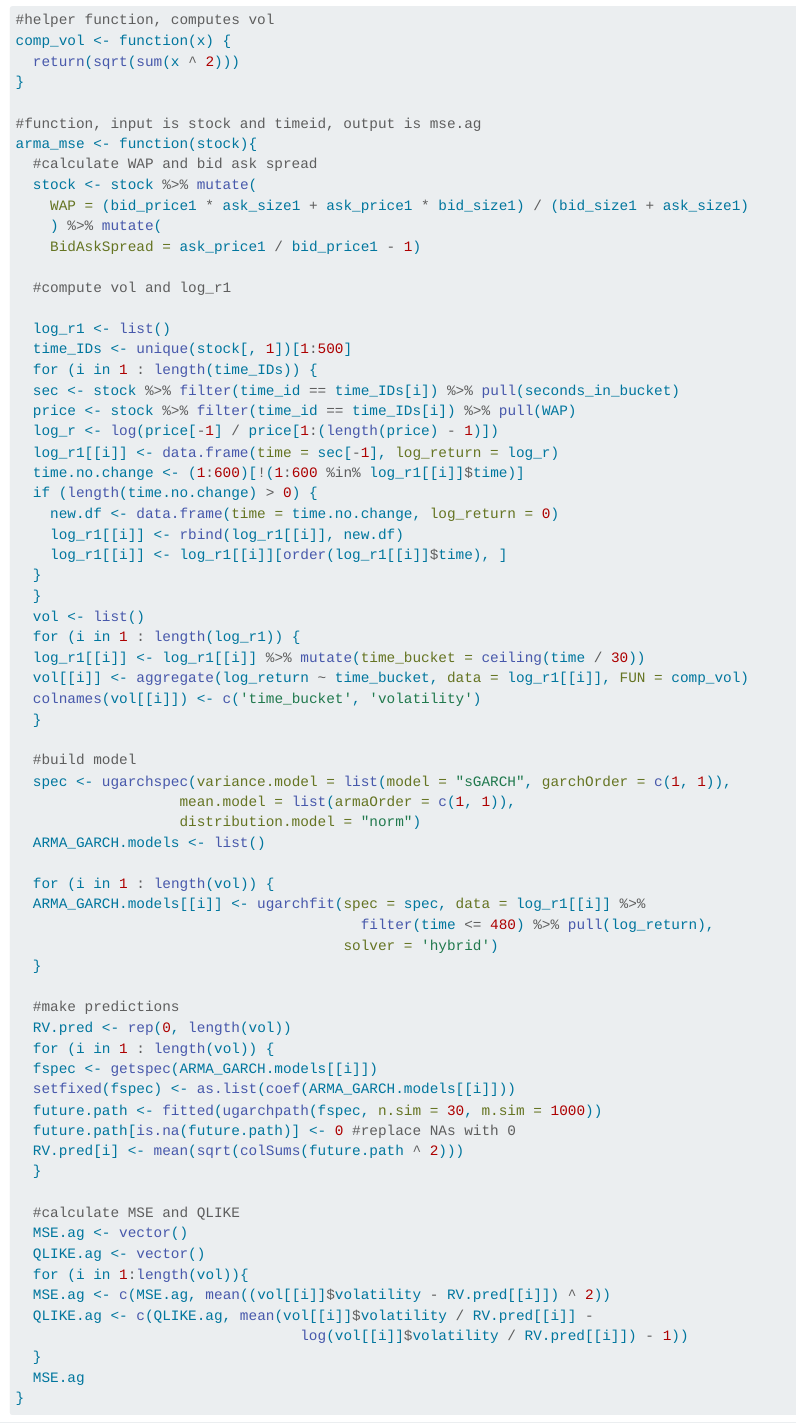
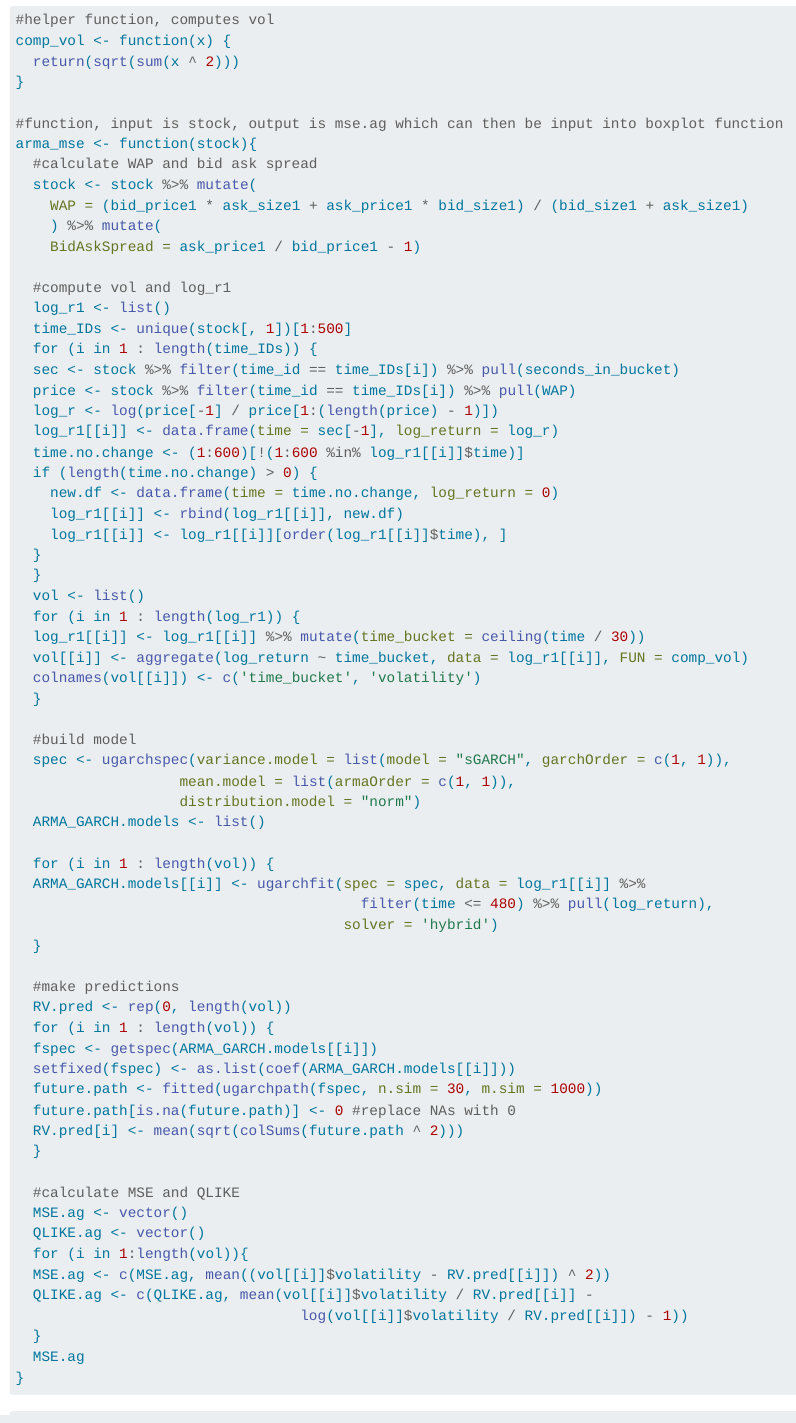
Before and after one commit to isabelllag/data3888report, a Quarto document (code_file/ARMAGARCH.qmd): the page in a window 1100 px wide, from 4970 px down. Rendered offline with R 4.5, knitr and Pandoc in place of Quarto, with nearby package versions; some code elsewhere in the file could not run offline; long lines of code are wrapped.

Commit message:
Update ARMAGARCH.qmd

```diff
--- a/code_file/ARMAGARCH.qmd
+++ b/code_file/ARMAGARCH.qmd
@@ -67,7 +67,7 @@ comp_vol <- function(x) {
   return(sqrt(sum(x ^ 2)))
 }
 
-#function, input is stock and timeid, output is mse.ag
+#function, input is stock, output is mse.ag which can then be input into boxplot function
 arma_mse <- function(stock){
   #calculate WAP and bid ask spread
   stock <- stock %>% mutate(
```
Also changed, not shown: code_file/ARMAGARCH.qmd (1 more changed lines).
